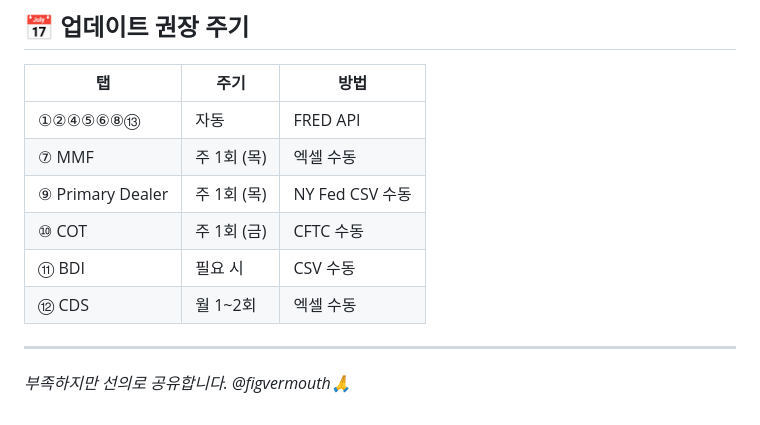
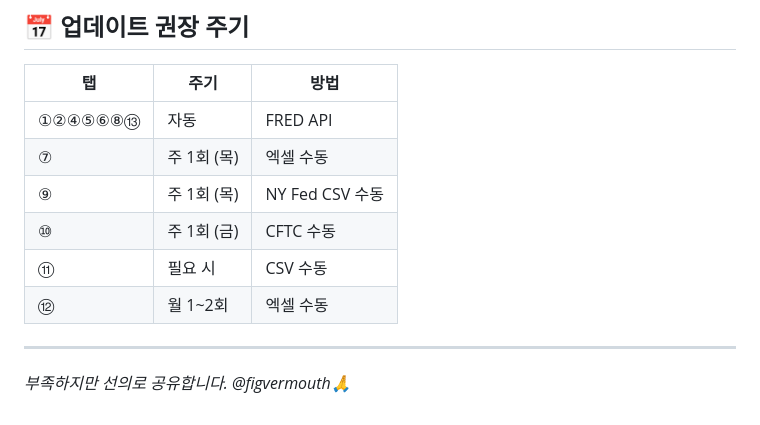
Before and after one commit to soocession/figvermouth, a Markdown page: README.md, the part around the change. GitHub-like rendering.

```diff
--- a/README.md
+++ b/README.md
@@ -202,11 +202,11 @@ NY Fed 데이터 자동 연동 — 탭 진입 시 자동 로드.
 | 탭 | 주기 | 방법 |
 |----|------|------|
 | ①②④⑤⑥⑧⑬ | 자동 | FRED API |
-| ⑦ MMF | 주 1회 (목) | 엑셀 수동 |
-| ⑨ Primary Dealer | 주 1회 (목) | NY Fed CSV 수동 |
-| ⑩ COT | 주 1회 (금) | CFTC 수동 |
-| ⑪ BDI | 필요 시 | CSV 수동 |
-| ⑫ CDS | 월 1~2회 | 엑셀 수동 |
+| ⑦ | 주 1회 (목) | 엑셀 수동 |
+| ⑨ | 주 1회 (목) | NY Fed CSV 수동 |
+| ⑩ | 주 1회 (금) | CFTC 수동 |
+| ⑪ | 필요 시 | CSV 수동 |
+| ⑫ | 월 1~2회 | 엑셀 수동 |
 
 ---
 
```
